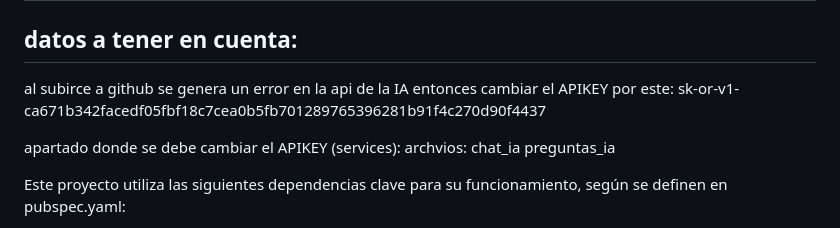
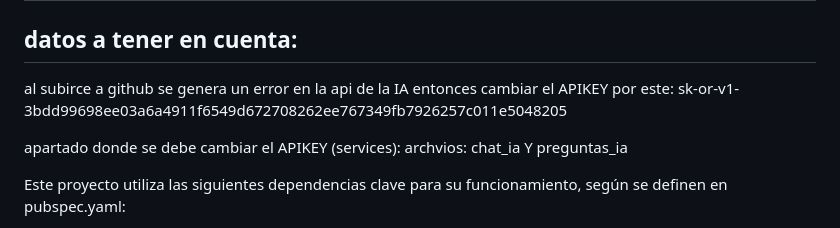
Before and after one commit to nelsonbarrera430/APLICACION, a Markdown page: README.md, the part around the change printed below. Drawn GitHub-style.

```diff
--- a/README.md
+++ b/README.md
@@ -59,12 +59,11 @@ flutter run
 datos a tener en cuenta:
 ---
 al subirce a github se genera un error en la api de la IA entonces cambiar el APIKEY por este:
-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
+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
 
 apartado donde se debe cambiar el APIKEY (services):
 archvios:
-chat_ia
-preguntas_ia
+chat_ia Y preguntas_ia
 
 Este proyecto utiliza las siguientes dependencias clave para su funcionamiento, según se definen en pubspec.yaml:
 
```
Also changed, not shown: other parts of README.md (+1 -1 lines).
